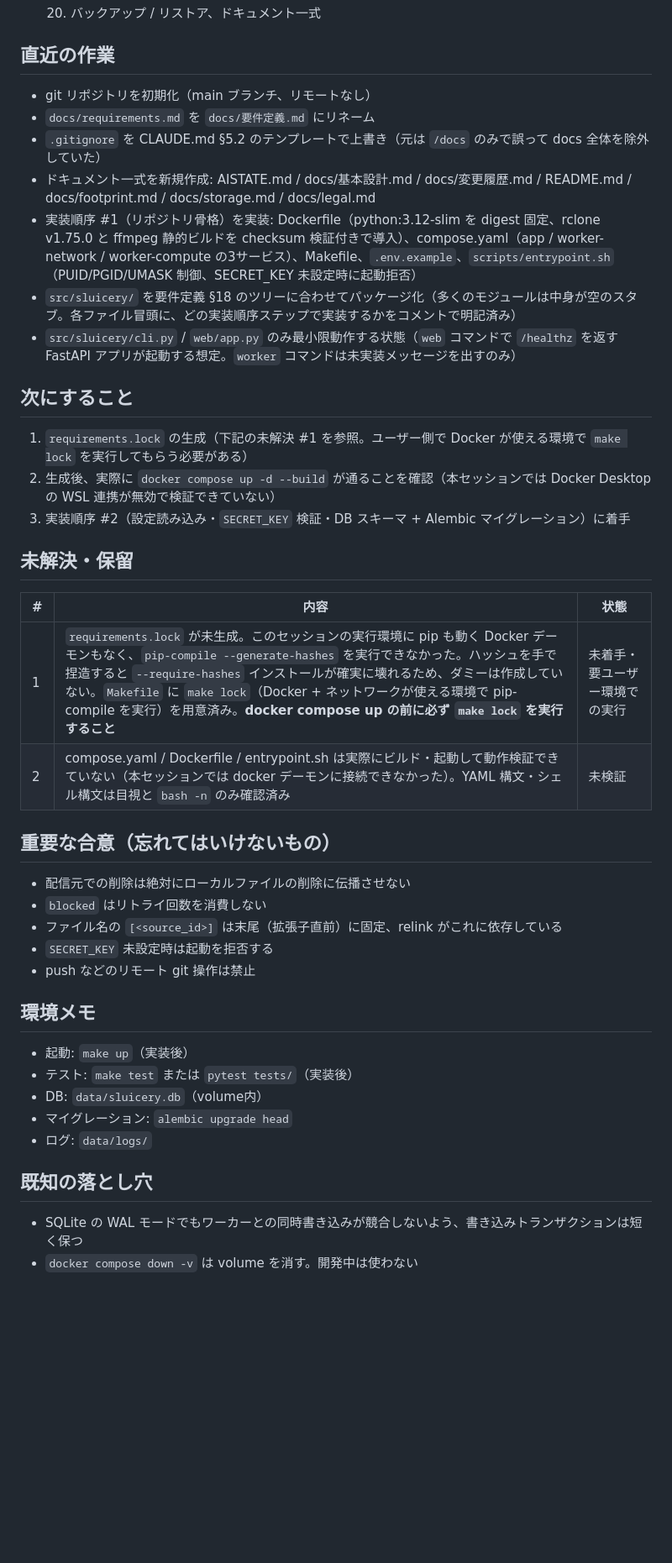
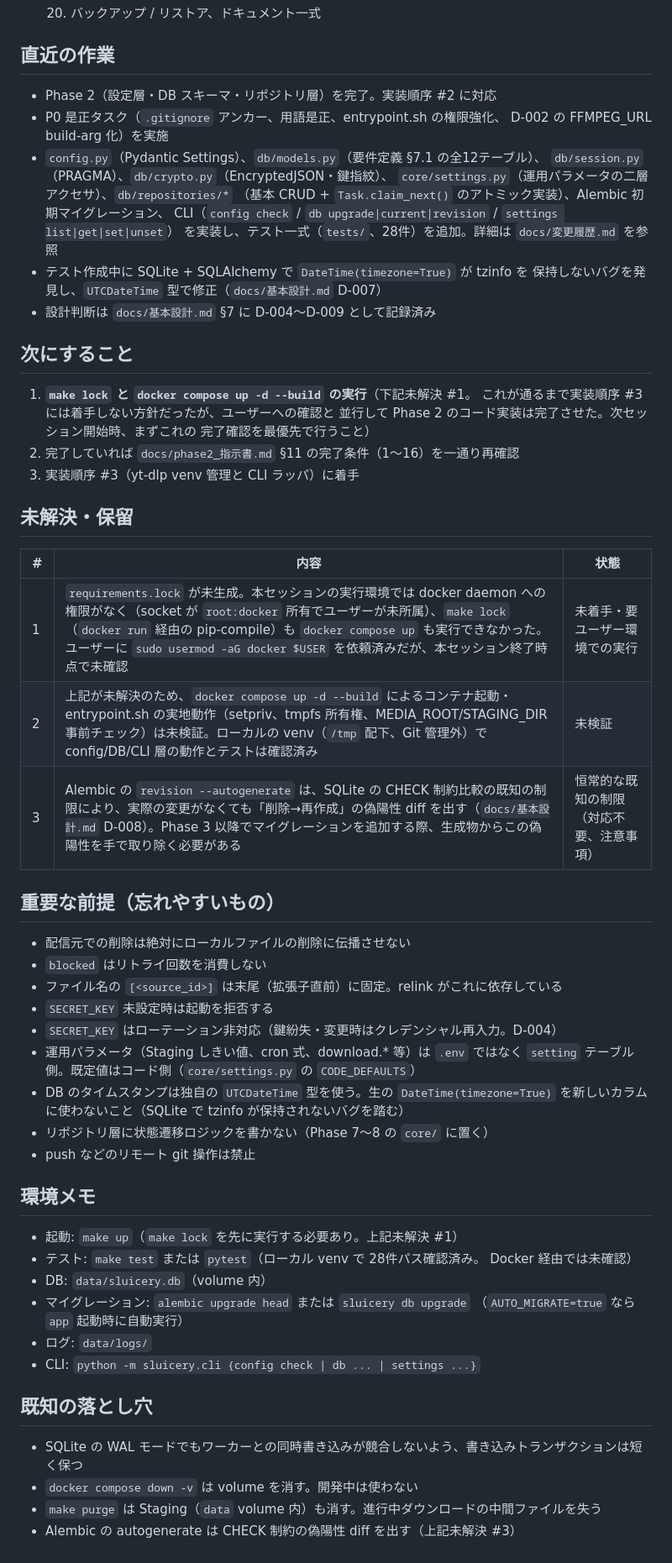
Before and after one commit to zawa356/sluicery, a Markdown page: AISTATE.md, the part around one of its changes. Shown at 84% size. Rendered like a GitHub page; blank space fills up the shorter version.

Commit message:
docs: AISTATE を Phase 2 完了時点の状態に更新
実装順序 #2（設定読み込み・DB スキーマ）完了を反映。次の着手点を
#3（yt-dlp venv 管理と CLI ラッパ）とした。requirements.lock 生成と
docker compose 起動確認がユーザー環境での対応待ちである旨を明記。

```diff
--- a/AISTATE.md
+++ b/AISTATE.md
@@ -38,44 +38,64 @@ sluicery は yt-dlp を用いた自己ホスト型のプレイリスト同期サ
 
 ## 直近の作業
 
-- git リポジトリを初期化（main ブランチ、リモートなし）
-- `docs/requirements.md` を `docs/要件定義.md` にリネーム
-- `.gitignore` を CLAUDE.md §5.2 のテンプレートで上書き（元は `/docs` のみで誤って docs 全体を除外していた）
-- ドキュメント一式を新規作成: AISTATE.md / docs/基本設計.md / docs/変更履歴.md / README.md / docs/footprint.md / docs/storage.md / docs/legal.md
-- 実装順序 #1（リポジトリ骨格）を実装: Dockerfile（python:3.12-slim を digest 固定、rclone v1.75.0 と ffmpeg 静的ビルドを checksum 検証付きで導入）、compose.yaml（app / worker-network / worker-compute の3サービス）、Makefile、`.env.example`、`scripts/entrypoint.sh`（PUID/PGID/UMASK 制御、SECRET_KEY 未設定時に起動拒否）
-- `src/sluicery/` を要件定義 §18 のツリーに合わせてパッケージ化（多くのモジュールは中身が空のスタブ。各ファイル冒頭に、どの実装順序ステップで実装するかをコメントで明記済み）
-- `src/sluicery/cli.py` / `web/app.py` のみ最小限動作する状態（`web` コマンドで `/healthz` を返す FastAPI アプリが起動する想定。`worker` コマンドは未実装メッセージを出すのみ）
+- Phase 2（設定層・DB スキーマ・リポジトリ層）を完了。実装順序 #2 に対応
+- P0 是正タスク（`.gitignore` アンカー、用語是正、entrypoint.sh の権限強化、
+  D-002 の FFMPEG_URL build-arg 化）を実施
+- `config.py`（Pydantic Settings）、`db/models.py`（要件定義 §7.1 の全12テーブル）、
+  `db/session.py`（PRAGMA）、`db/crypto.py`（EncryptedJSON・鍵指紋）、
+  `core/settings.py`（運用パラメータの二層アクセサ）、`db/repositories/*`
+  （基本 CRUD + `Task.claim_next()` のアトミック実装）、Alembic 初期マイグレーション、
+  CLI（`config check` / `db upgrade|current|revision` / `settings list|get|set|unset`）
+  を実装し、テスト一式（`tests/`、28件）を追加。詳細は `docs/変更履歴.md` を参照
+- テスト作成中に SQLite + SQLAlchemy で `DateTime(timezone=True)` が tzinfo を
+  保持しないバグを発見し、`UTCDateTime` 型で修正（`docs/基本設計.md` D-007）
+- 設計判断は `docs/基本設計.md` §7 に D-004〜D-009 として記録済み
 
 ## 次にすること
 
-1. `requirements.lock` の生成（下記の未解決 #1 を参照。ユーザー側で Docker が使える環境で `make lock` を実行してもらう必要がある）
-2. 生成後、実際に `docker compose up -d --build` が通ることを確認（本セッションでは Docker Desktop の WSL 連携が無効で検証できていない）
-3. 実装順序 #2（設定読み込み・`SECRET_KEY` 検証・DB スキーマ + Alembic マイグレーション）に着手
+1. **`make lock` と `docker compose up -d --build` の実行**（下記未解決 #1。
+   これが通るまで実装順序 #3 には着手しない方針だったが、ユーザーへの確認と
+   並行して Phase 2 のコード実装は完了させた。次セッション開始時、まずこれの
+   完了確認を最優先で行うこと）
+2. 完了していれば `docs/phase2_指示書.md` §11 の完了条件（1〜16）を一通り再確認
+3. 実装順序 #3（yt-dlp venv 管理と CLI ラッパ）に着手
 
 ## 未解決・保留
 
 | # | 内容 | 状態 |
 |---|---|---|
-| 1 | `requirements.lock` が未生成。このセッションの実行環境に pip も動く Docker デーモンもなく、`pip-compile --generate-hashes` を実行できなかった。ハッシュを手で捏造すると `--require-hashes` インストールが確実に壊れるため、ダミーは作成していない。`Makefile` に `make lock`（Docker + ネットワークが使える環境で pip-compile を実行）を用意済み。**docker compose up の前に必ず `make lock` を実行すること** | 未着手・要ユーザー環境での実行 |
-| 2 | compose.yaml / Dockerfile / entrypoint.sh は実際にビルド・起動して動作検証できていない（本セッションでは docker デーモンに接続できなかった）。YAML 構文・シェル構文は目視と `bash -n` のみ確認済み | 未検証 |
+| 1 | `requirements.lock` が未生成。本セッションの実行環境では docker daemon への権限がなく（socket が `root:docker` 所有でユーザーが未所属）、`make lock`（`docker run` 経由の pip-compile）も `docker compose up` も実行できなかった。ユーザーに `sudo usermod -aG docker $USER` を依頼済みだが、本セッション終了時点で未確認 | 未着手・要ユーザー環境での実行 |
+| 2 | 上記が未解決のため、`docker compose up -d --build` によるコンテナ起動・entrypoint.sh の実地動作（setpriv、tmpfs 所有権、MEDIA_ROOT/STAGING_DIR 事前チェック）は未検証。ローカルの venv（`/tmp` 配下、Git 管理外）で config/DB/CLI 層の動作とテストは確認済み | 未検証 |
+| 3 | Alembic の `revision --autogenerate` は、SQLite の CHECK 制約比較の既知の制限により、実際の変更がなくても「削除→再作成」の偽陽性 diff を出す（`docs/基本設計.md` D-008）。Phase 3 以降でマイグレーションを追加する際、生成物からこの偽陽性を手で取り除く必要がある | 恒常的な既知の制限（対応不要、注意事項） |
 
-## 重要な合意（忘れてはいけないもの）
+## 重要な前提（忘れやすいもの）
 
 - 配信元での削除は絶対にローカルファイルの削除に伝播させない
 - `blocked` はリトライ回数を消費しない
-- ファイル名の `[<source_id>]` は末尾（拡張子直前）に固定、relink がこれに依存している
+- ファイル名の `[<source_id>]` は末尾（拡張子直前）に固定。relink がこれに依存している
 - `SECRET_KEY` 未設定時は起動を拒否する
+- `SECRET_KEY` はローテーション非対応（鍵紛失・変更時はクレデンシャル再入力。D-004）
+- 運用パラメータ（Staging しきい値、cron 式、download.* 等）は `.env` ではなく
+  `setting` テーブル側。既定値はコード側（`core/settings.py` の `CODE_DEFAULTS`）
+- DB のタイムスタンプは独自の `UTCDateTime` 型を使う。生の `DateTime(timezone=True)`
+  を新しいカラムに使わないこと（SQLite で tzinfo が保持されないバグを踏む）
+- リポジトリ層に状態遷移ロジックを書かない（Phase 7〜8 の `core/` に置く）
 - push などのリモート git 操作は禁止
 
 ## 環境メモ
 
-- 起動: `make up`（実装後）
-- テスト: `make test` または `pytest tests/`（実装後）
-- DB: `data/sluicery.db`（volume内）
-- マイグレーション: `alembic upgrade head`
+- 起動: `make up`（`make lock` を先に実行する必要あり。上記未解決 #1）
+- テスト: `make test` または `pytest`（ローカル venv で 28件パス確認済み。
+  Docker 経由では未確認）
+- DB: `data/sluicery.db`（volume 内）
+- マイグレーション: `alembic upgrade head` または `sluicery db upgrade`
+  （`AUTO_MIGRATE=true` なら `app` 起動時に自動実行）
 - ログ: `data/logs/`
+- CLI: `python -m sluicery.cli {config check | db ... | settings ...}`
 
 ## 既知の落とし穴
 
 - SQLite の WAL モードでもワーカーとの同時書き込みが競合しないよう、書き込みトランザクションは短く保つ
 - `docker compose down -v` は volume を消す。開発中は使わない
+- `make purge` は Staging（`data` volume 内）も消す。進行中ダウンロードの中間ファイルを失う
+- Alembic の autogenerate は CHECK 制約の偽陽性 diff を出す（上記未解決 #3）
```
Also changed, not shown: other parts of AISTATE.md (+5 -5 lines).
